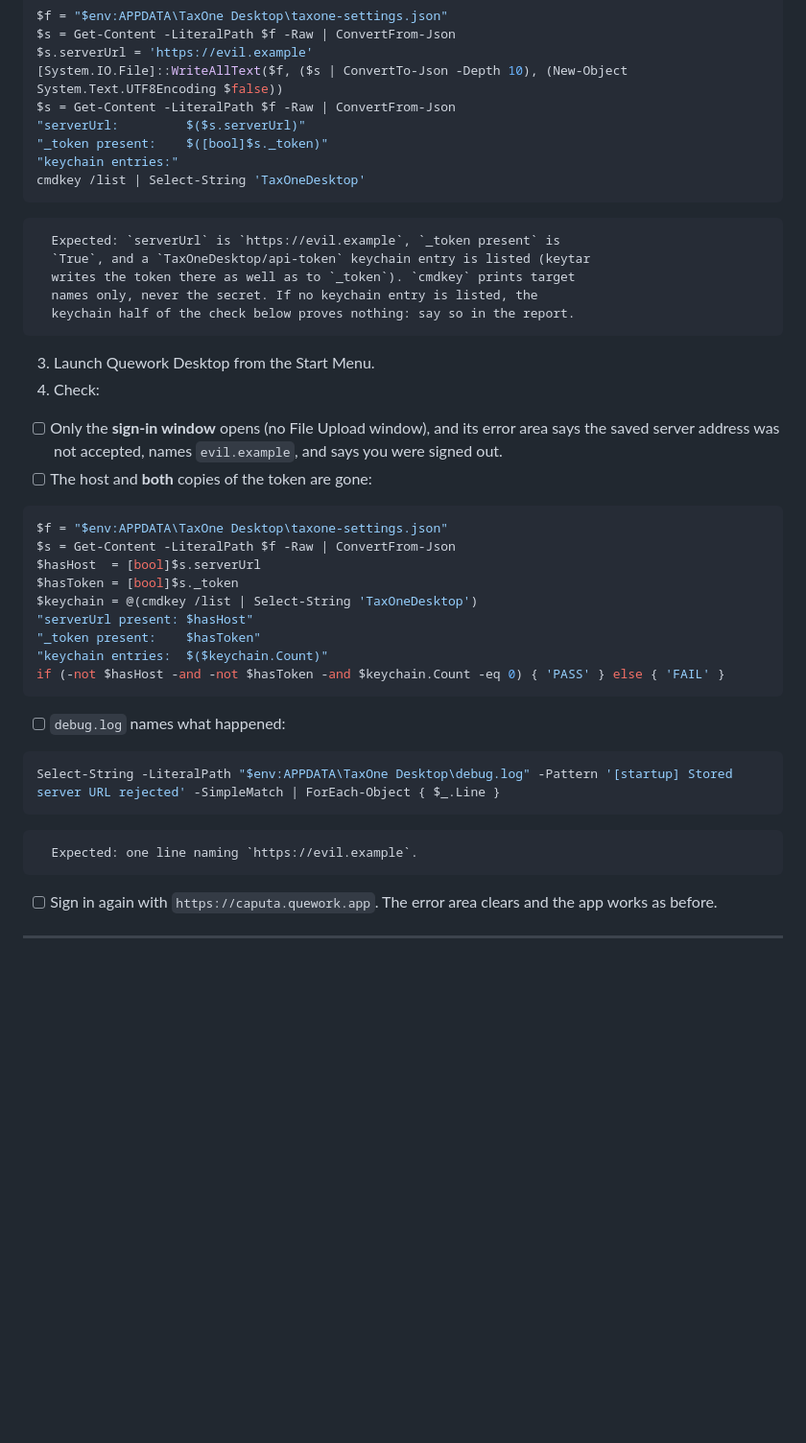
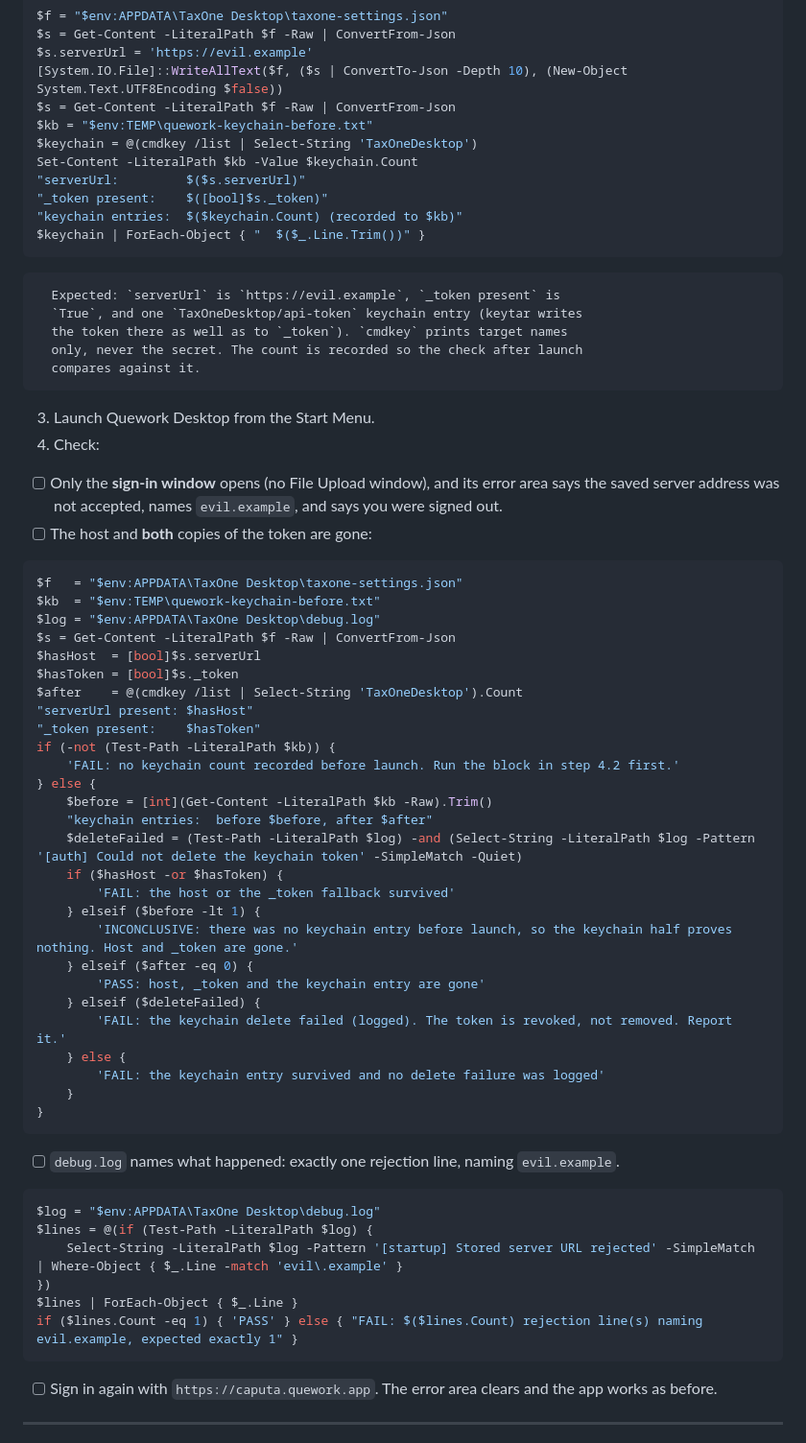
Before and after one commit to abr9t/taxone-desktop, a Markdown page: UPGRADE-TEST.md, the part around one of its changes. Shown at 96% size. Drawn GitHub-style; blank space fills up the shorter version.

````diff
--- a/UPGRADE-TEST.md
+++ b/UPGRADE-TEST.md
@@ -497,17 +536,20 @@ $s = Get-Content -LiteralPath $f -Raw | ConvertFrom-Json
 $s.serverUrl = 'https://evil.example'
 [System.IO.File]::WriteAllText($f, ($s | ConvertTo-Json -Depth 10), (New-Object System.Text.UTF8Encoding $false))
 $s = Get-Content -LiteralPath $f -Raw | ConvertFrom-Json
+$kb = "$env:TEMP\quework-keychain-before.txt"
+$keychain = @(cmdkey /list | Select-String 'TaxOneDesktop')
+Set-Content -LiteralPath $kb -Value $keychain.Count
 "serverUrl:         $($s.serverUrl)"
 "_token present:    $([bool]$s._token)"
-"keychain entries:"
-cmdkey /list | Select-String 'TaxOneDesktop'
+"keychain entries:  $($keychain.Count) (recorded to $kb)"
+$keychain | ForEach-Object { "  $($_.Line.Trim())" }
 ```
 
       Expected: `serverUrl` is `https://evil.example`, `_token present` is
-      `True`, and a `TaxOneDesktop/api-token` keychain entry is listed (keytar
-      writes the token there as well as to `_token`). `cmdkey` prints target
-      names only, never the secret. If no keychain entry is listed, the
-      keychain half of the check below proves nothing: say so in the report.
+      `True`, and one `TaxOneDesktop/api-token` keychain entry (keytar writes
+      the token there as well as to `_token`). `cmdkey` prints target names
+      only, never the secret. The count is recorded so the check after launch
+      compares against it.
 3. Launch Quework Desktop from the Start Menu.
 4. Check:
 
@@ -517,24 +559,46 @@ cmdkey /list | Select-String 'TaxOneDesktop'
 - [ ] The host and **both** copies of the token are gone:
 
 ```powershell
-$f = "$env:APPDATA\TaxOne Desktop\taxone-settings.json"
+$f   = "$env:APPDATA\TaxOne Desktop\taxone-settings.json"
+$kb  = "$env:TEMP\quework-keychain-before.txt"
+$log = "$env:APPDATA\TaxOne Desktop\debug.log"
 $s = Get-Content -LiteralPath $f -Raw | ConvertFrom-Json
 $hasHost  = [bool]$s.serverUrl
 $hasToken = [bool]$s._token
-$keychain = @(cmdkey /list | Select-String 'TaxOneDesktop')
+$after    = @(cmdkey /list | Select-String 'TaxOneDesktop').Count
 "serverUrl present: $hasHost"
 "_token present:    $hasToken"
-"keychain entries:  $($keychain.Count)"
-if (-not $hasHost -and -not $hasToken -and $keychain.Count -eq 0) { 'PASS' } else { 'FAIL' }
+if (-not (Test-Path -LiteralPath $kb)) {
+    'FAIL: no keychain count recorded before launch. Run the block in step 4.2 first.'
+} else {
+    $before = [int](Get-Content -LiteralPath $kb -Raw).Trim()
+    "keychain entries:  before $before, after $after"
+    $deleteFailed = (Test-Path -LiteralPath $log) -and (Select-String -LiteralPath $log -Pattern '[auth] Could not delete the keychain token' -SimpleMatch -Quiet)
+    if ($hasHost -or $hasToken) {
+        'FAIL: the host or the _token fallback survived'
+    } elseif ($before -lt 1) {
+        'INCONCLUSIVE: there was no keychain entry before launch, so the keychain half proves nothing. Host and _token are gone.'
+    } elseif ($after -eq 0) {
+        'PASS: host, _token and the keychain entry are gone'
+    } elseif ($deleteFailed) {
+        'FAIL: the keychain delete failed (logged). The token is revoked, not removed. Report it.'
+    } else {
+        'FAIL: the keychain entry survived and no delete failure was logged'
+    }
+}
 ```
 
-- [ ] `debug.log` names what happened:
+- [ ] `debug.log` names what happened: exactly one rejection line, naming
+      `evil.example`.
 
 ```powershell
-Select-String -LiteralPath "$env:APPDATA\TaxOne Desktop\debug.log" -Pattern '[startup] Stored server URL rejected' -SimpleMatch | ForEach-Object { $_.Line }
+$log = "$env:APPDATA\TaxOne Desktop\debug.log"
+$lines = @(if (Test-Path -LiteralPath $log) {
+    Select-String -LiteralPath $log -Pattern '[startup] Stored server URL rejected' -SimpleMatch | Where-Object { $_.Line -match 'evil\.example' }
+})
+$lines | ForEach-Object { $_.Line }
+if ($lines.Count -eq 1) { 'PASS' } else { "FAIL: $($lines.Count) rejection line(s) naming evil.example, expected exactly 1" }
 ```
-
-      Expected: one line naming `https://evil.example`.
 - [ ] Sign in again with `https://caputa.quework.app`. The error area clears
       and the app works as before.
 
````
Also changed, not shown: other parts of UPGRADE-TEST.md (+54 -15 lines).
